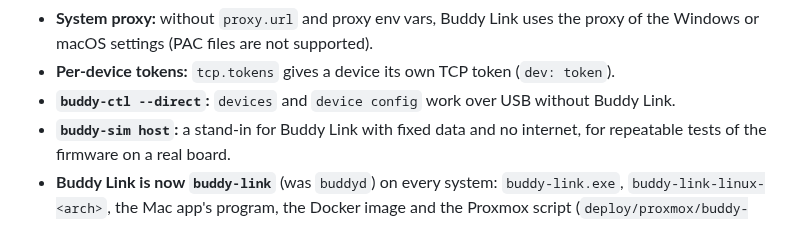
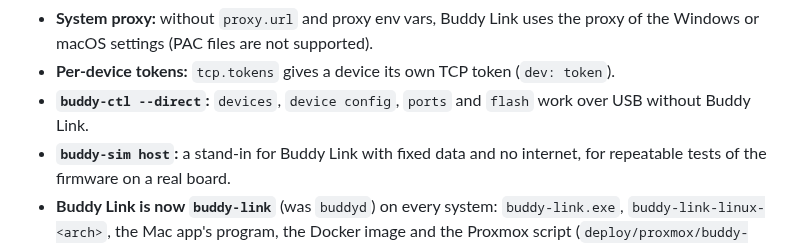
Before and after one commit to StefanRiese/blinky-desk-companion, a Markdown page: CHANGELOG.md, the part around the change. Rendered like a GitHub page.

```diff
--- a/CHANGELOG.md
+++ b/CHANGELOG.md
@@ -24,7 +24,8 @@
 - **System proxy:** without `proxy.url` and proxy env vars, Buddy Link uses the proxy of the
   Windows or macOS settings (PAC files are not supported).
 - **Per-device tokens:** `tcp.tokens` gives a device its own TCP token (`dev: token`).
-- **`buddy-ctl --direct`:** `devices` and `device config` work over USB without Buddy Link.
+- **`buddy-ctl --direct`:** `devices`, `device config`, `ports` and `flash` work over USB
+  without Buddy Link.
 - **`buddy-sim host`:** a stand-in for Buddy Link with fixed data and no internet, for
   repeatable tests of the firmware on a real board.
 - **Buddy Link is now `buddy-link`** (was `buddyd`) on every system: `buddy-link.exe`,
```
Also changed, not shown: README.md (+3 -0 lines), host/PLAN.md (+11 -3 lines).
